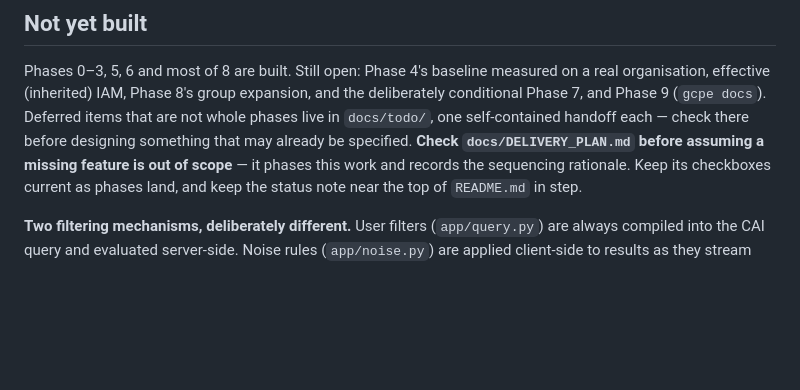
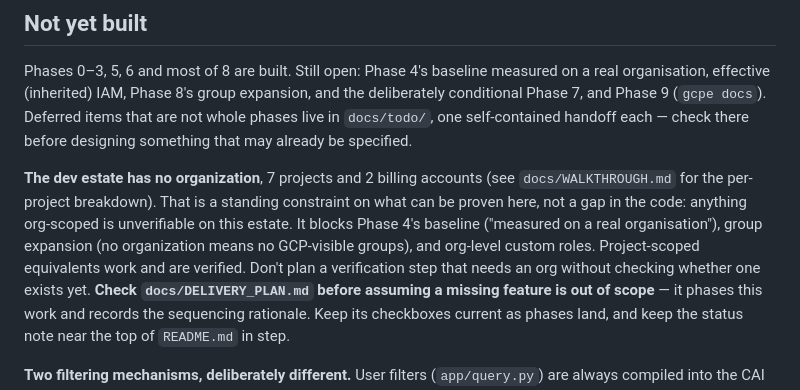
Before and after one commit to edoatley/gcp-resource-browser, a Markdown page: CLAUDE.md, the part around the change. GitHub-like rendering; blank space fills up the shorter version.

```diff
--- a/CLAUDE.md
+++ b/CLAUDE.md
@@ -148,7 +148,15 @@ Phases 0–3, 5, 6 and most of 8 are built. Still open: Phase 4's baseline measu
 organisation, effective (inherited) IAM, Phase 8's group expansion, and the deliberately
 conditional Phase 7, and Phase 9 (`gcpe docs`). Deferred items that are not whole phases live
 in `docs/todo/`, one self-contained handoff each — check there before designing something that
-may already be specified. **Check
+may already be specified.
+
+**The dev estate has no organization**, 7 projects and 2 billing accounts (see
+`docs/WALKTHROUGH.md` for the per-project breakdown). That is a standing constraint on what
+can be proven here, not a gap in the code: anything org-scoped is unverifiable on this estate.
+It blocks Phase 4's baseline ("measured on a real organisation"), group expansion (no
+organization means no GCP-visible groups), and org-level custom roles. Project-scoped
+equivalents work and are verified. Don't plan a verification step that needs an org without
+checking whether one exists yet. **Check
 `docs/DELIVERY_PLAN.md` before assuming a missing feature is out of scope** — it phases this work and records the sequencing rationale. Keep its checkboxes
 current as phases land, and keep the status note near the top of `README.md` in step.
 
```
Also changed, not shown: docs/todo/gcpe-docs-capability-browser.md (+3 -2 lines), docs/todo/group-expansion-cloud-identity.md (+3 -2 lines).
